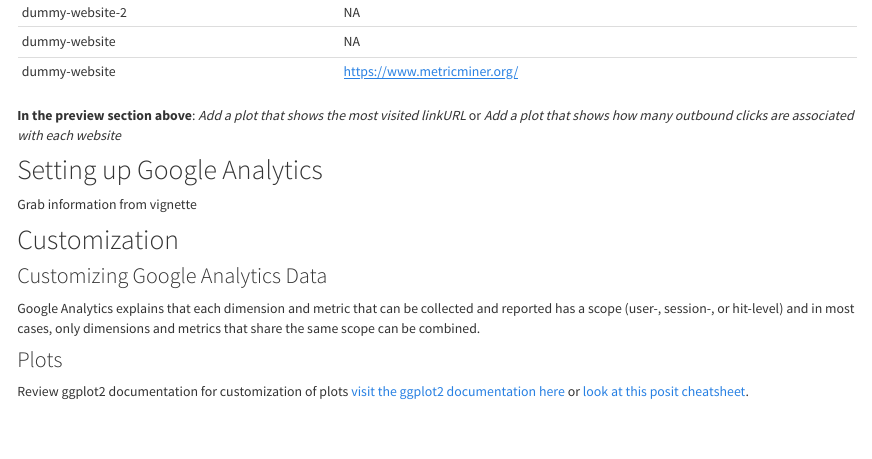
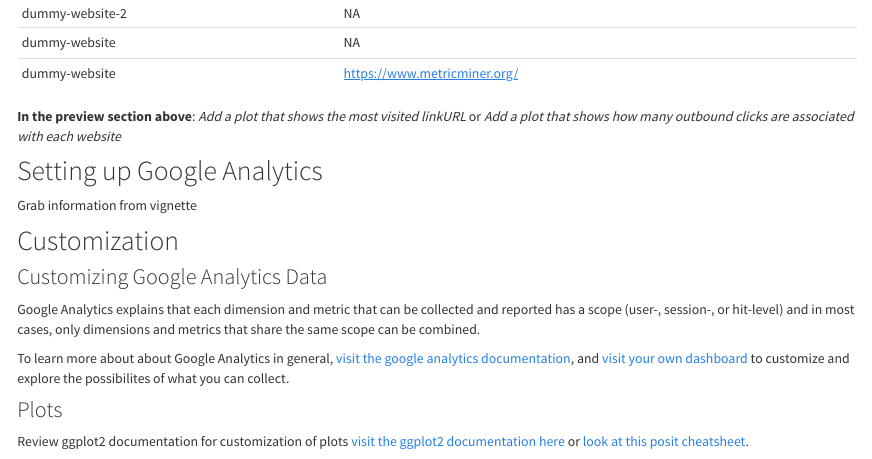
Before and after one commit to fhdsl/metricminer-dashboard, an R Markdown document (googleanalytics.Rmd): the page in a window 1100 px wide, from 2190 px down before the commit and from 2230 px down after it, so that both start at the same text. Rendered offline with R 4.5, knitr and Pandoc, with nearby package versions; some code elsewhere in the file could not run offline.

Commit message:
add cusotmization links

```diff
--- a/googleanalytics.Rmd
+++ b/googleanalytics.Rmd
@@ -84,6 +84,8 @@ Grab information from vignette
 
 Google Analytics explains that each dimension and metric that can be collected and reported has a scope (user-, session-, or hit-level) and in most cases, only dimensions and metrics that share the same scope can be combined.
 
+To learn more about about Google Analytics in general, [visit the google analytics documentation](https://analytics.google.com/analytics/academy/), and [visit your own dashboard](https://analytics.google.com/analytics/) to customize and explore the possibilites of what you can collect.
+
 ### Plots
 
 Review ggplot2 documentation for customization of plots [visit the ggplot2 documentation here](https://ggplot2.tidyverse.org/) or [look at this posit cheatsheet](https://github.com/rstudio/cheatsheets/blob/main/data-visualization.pdf).
```
